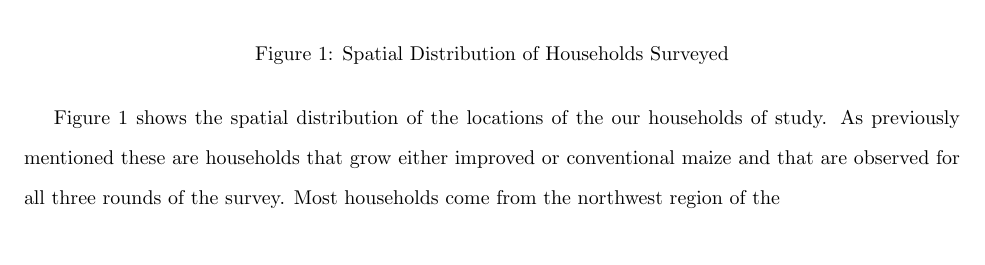
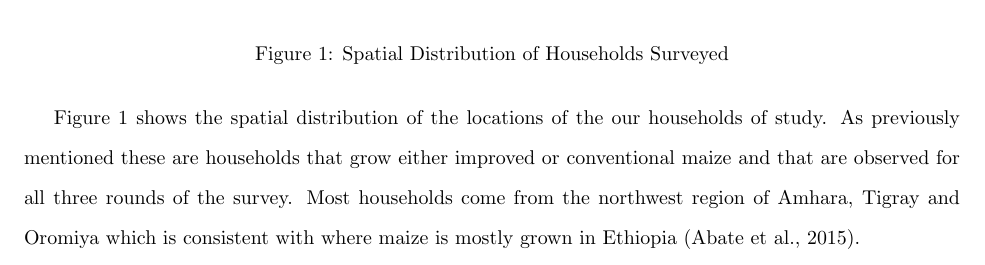
Before and after one commit to amichuda/ethiopia-tech-adoption, a LaTeX document (paper.tex): part of page 4 of 8, cut so that both start at the same text. Compiled offline with pdfLaTeX.

Commit message:
Updates from Overleaf

```diff
--- a/paper.tex
+++ b/paper.tex
@@ -34,7 +34,7 @@ A different branch of the literature provides an alternative explanation for suc
 The current study uses the Ethiopia Socioeconomic Survey (ESS), a part of the Agricultural Sample Survey (AgSS), a survey
 designed to obtain production estimates for the major crops. It was conducted in collaboration with the Central Statistics Agency of Ethiopia, the World Bank and CGIAR (Consortium of International Agricultural Research Centers) \citep{kosmowski2020shining}. The ESS is meant to be representative of the most populous regions of the country. The ESS contains several questionnaires targeted at getting an understanding of the state of agriculture. This includes a survey that is conducted post-planting and then post-harvest. These surveys are more important to our analysis as it gives a close look to inputs used in agriculture, the types of seeds used (in various levels of detail) and yields collected post-harvest. There were significant differences between the analysis carried out in ESS 1-3 and the most recent, ESS4. Most notably, the ESS4 is no longer a panel dataset made up of the households of ESS 1-3, but it includes important information on the DNA fingerprinting of seed type and misclassification rates. This is important information as the first three waves of ESS only included self-reported hybrid maize status. Since our estimation strategy requires a balanced panel dataset of maize growers, our main analysis will include the first three waves of the ESS. We use the fourth wave later for robustness and validation.
 
-Figure \ref{map:regions} shows the spatial distribution of the locations of the our households of study. As previously mentioned these are households that grow either improved or conventional maize and that are observed for all three rounds of the survey. Most households come from the northwest region of the
+Figure \ref{map:regions} shows the spatial distribution of the locations of the our households of study. As previously mentioned these are households that grow either improved or conventional maize and that are observed for all three rounds of the survey. Most households come from the northwest region of Amhara, Tigray and Oromiya which is consistent with where maize is mostly grown in Ethiopia \citep{Abate2015-rj}.
 
 \begin{figure}
     \centering
```
Also changed, not shown: paper.tex (6 more changed lines).
